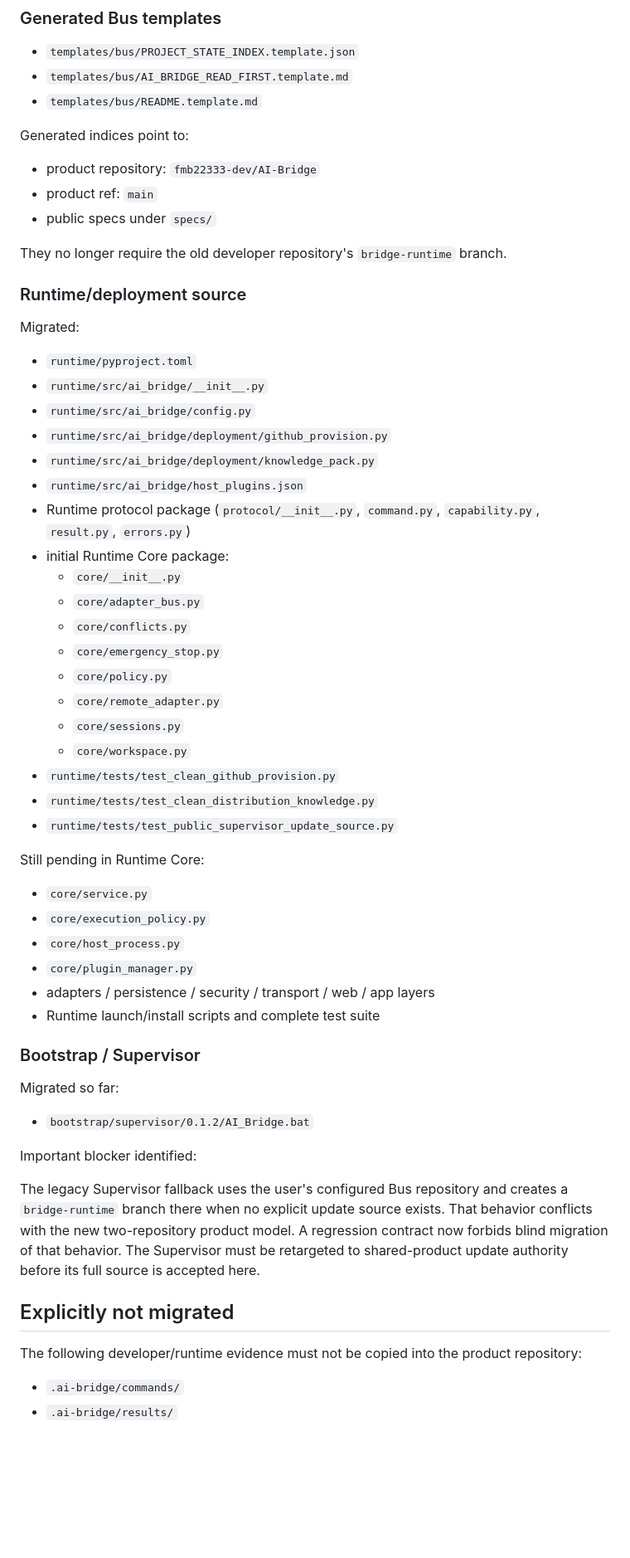
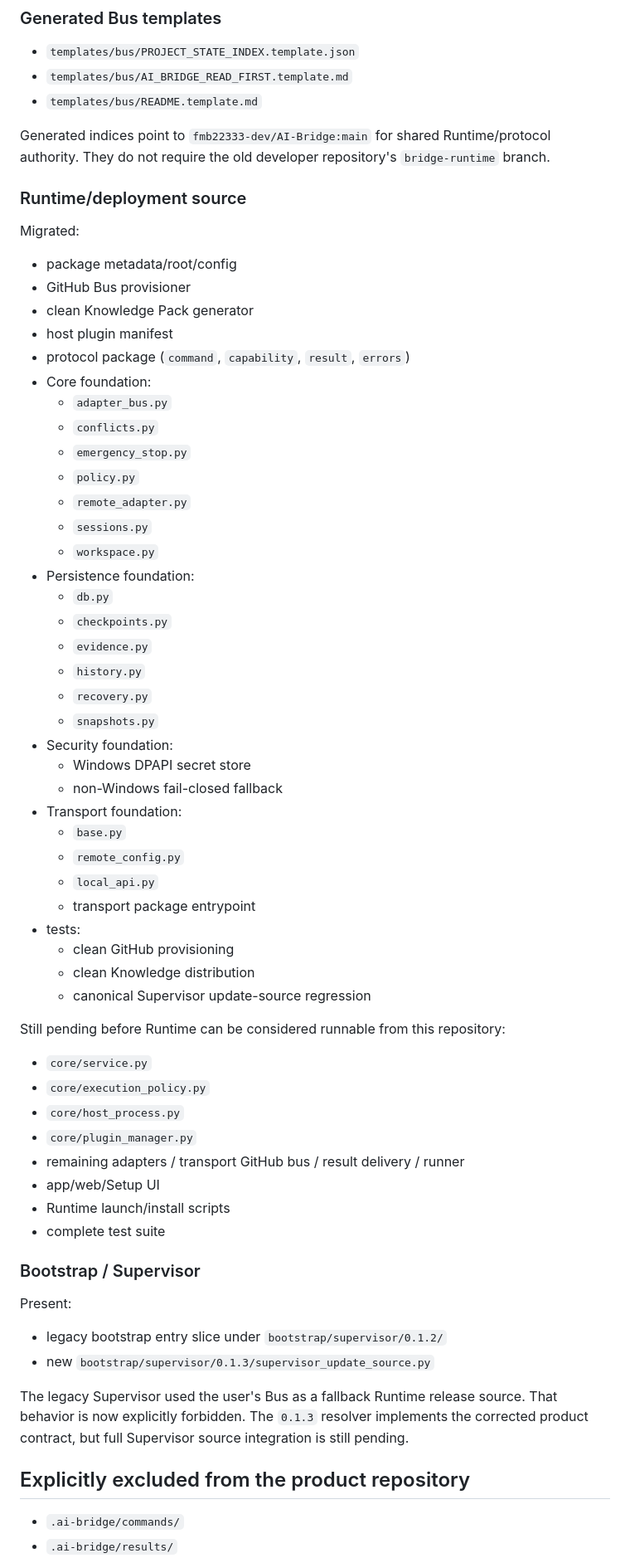
Before and after one commit to fmb22333-dev/AI-Bridge, a Markdown page: docs/MIGRATION_STATUS.md, the part around one of its changes. Shown at 83% size. GitHub-like rendering; blank space fills up the shorter version.

Commit message:
Advance migration status through Supervisor contract and Runtime foundation layers

```diff
--- a/docs/MIGRATION_STATUS.md
+++ b/docs/MIGRATION_STATUS.md
@@ -37,60 +38,66 @@ Move distributable AI Bridge product authority out of the developer Bus reposito
 - `templates/bus/AI_BRIDGE_READ_FIRST.template.md`
 - `templates/bus/README.template.md`
 
-Generated indices point to:
-
-- product repository: `fmb22333-dev/AI-Bridge`
-- product ref: `main`
-- public specs under `specs/`
-
-They no longer require the old developer repository's `bridge-runtime` branch.
+Generated indices point to `fmb22333-dev/AI-Bridge:main` for shared Runtime/protocol authority. They do not require the old developer repository's `bridge-runtime` branch.
 
 ### Runtime/deployment source
 
 Migrated:
 
-- `runtime/pyproject.toml`
-- `runtime/src/ai_bridge/__init__.py`
-- `runtime/src/ai_bridge/config.py`
-- `runtime/src/ai_bridge/deployment/github_provision.py`
-- `runtime/src/ai_bridge/deployment/knowledge_pack.py`
-- `runtime/src/ai_bridge/host_plugins.json`
-- Runtime protocol package (`protocol/__init__.py`, `command.py`, `capability.py`, `result.py`, `errors.py`)
-- initial Runtime Core package:
-  - `core/__init__.py`
-  - `core/adapter_bus.py`
-  - `core/conflicts.py`
-  - `core/emergency_stop.py`
-  - `core/policy.py`
-  - `core/remote_adapter.py`
-  - `core/sessions.py`
-  - `core/workspace.py`
-- `runtime/tests/test_clean_github_provision.py`
-- `runtime/tests/test_clean_distribution_knowledge.py`
-- `runtime/tests/test_public_supervisor_update_source.py`
+- package metadata/root/config
+- GitHub Bus provisioner
+- clean Knowledge Pack generator
+- host plugin manifest
+- protocol package (`command`, `capability`, `result`, `errors`)
+- Core foundation:
+  - `adapter_bus.py`
+  - `conflicts.py`
+  - `emergency_stop.py`
+  - `policy.py`
+  - `remote_adapter.py`
+  - `sessions.py`
+  - `workspace.py`
+- Persistence foundation:
+  - `db.py`
+  - `checkpoints.py`
+  - `evidence.py`
+  - `history.py`
+  - `recovery.py`
+  - `snapshots.py`
+- Security foundation:
+  - Windows DPAPI secret store
+  - non-Windows fail-closed fallback
+- Transport foundation:
+  - `base.py`
+  - `remote_config.py`
+  - `local_api.py`
+  - transport package entrypoint
+- tests:
+  - clean GitHub provisioning
+  - clean Knowledge distribution
+  - canonical Supervisor update-source regression
 
-Still pending in Runtime Core:
+Still pending before Runtime can be considered runnable from this repository:
 
 - `core/service.py`
 - `core/execution_policy.py`
 - `core/host_process.py`
 - `core/plugin_manager.py`
-- adapters / persistence / security / transport / web / app layers
-- Runtime launch/install scripts and complete test suite
+- remaining adapters / transport GitHub bus / result delivery / runner
+- app/web/Setup UI
+- Runtime launch/install scripts
+- complete test suite
 
 ### Bootstrap / Supervisor
 
-Migrated so far:
+Present:
 
-- `bootstrap/supervisor/0.1.2/AI_Bridge.bat`
+- legacy bootstrap entry slice under `bootstrap/supervisor/0.1.2/`
+- new `bootstrap/supervisor/0.1.3/supervisor_update_source.py`
 
-Important blocker identified:
+The legacy Supervisor used the user's Bus as a fallback Runtime release source. That behavior is now explicitly forbidden. The `0.1.3` resolver implements the corrected product contract, but full Supervisor source integration is still pending.
 
-The legacy Supervisor fallback uses the user's configured Bus repository and creates a `bridge-runtime` branch there when no explicit update source exists. That behavior conflicts with the new two-repository product model. A regression contract now forbids blind migration of that behavior. The Supervisor must be retargeted to shared-product update authority before its full source is accepted here.
-
-## Explicitly not migrated
-
-The following developer/runtime evidence must not be copied into the product repository:
+## Explicitly excluded from the product repository
 
 - `.ai-bridge/commands/`
 - `.ai-bridge/results/`
```
Also changed, not shown: other parts of docs/MIGRATION_STATUS.md (+21 -30 lines).
